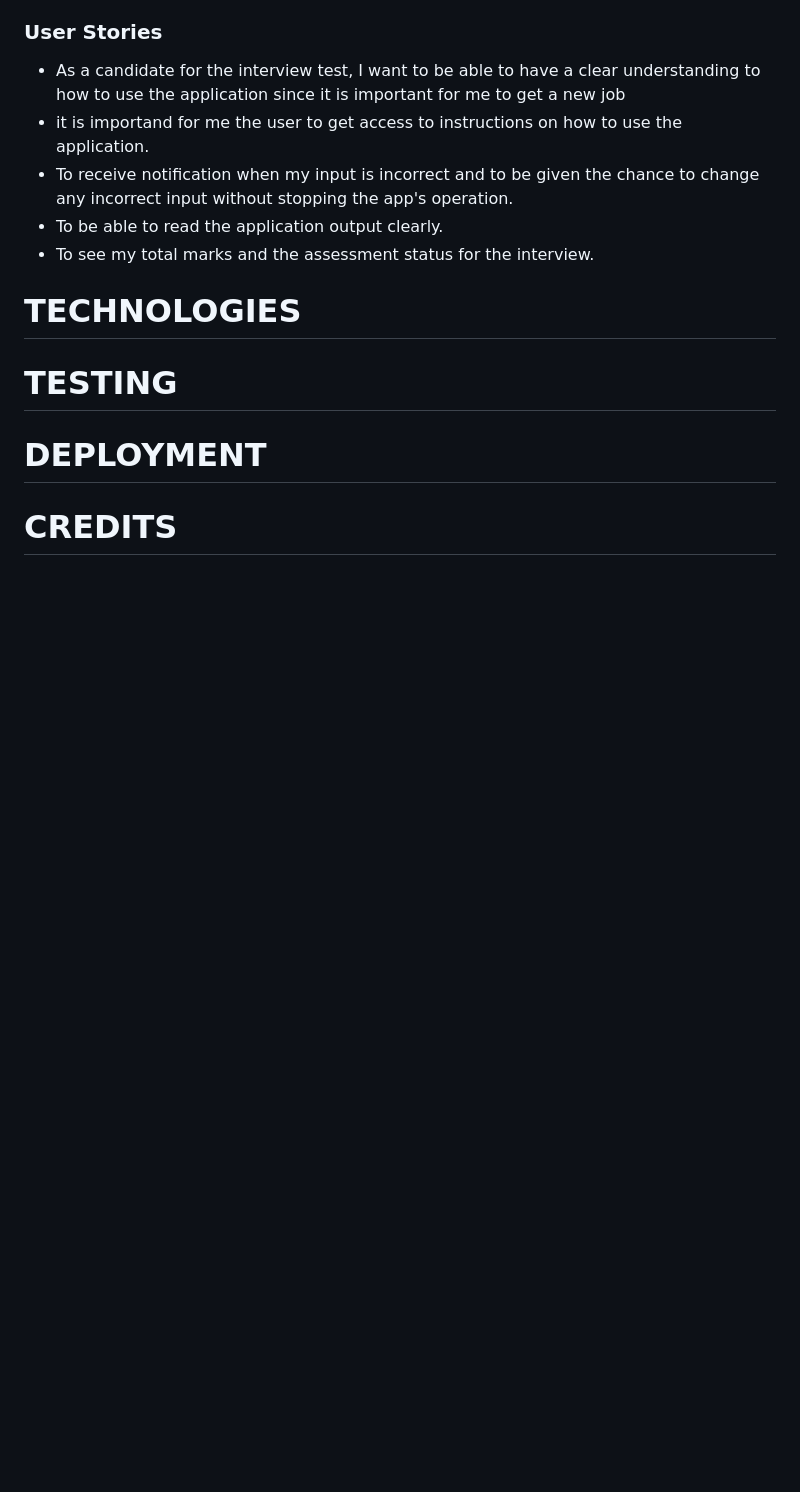
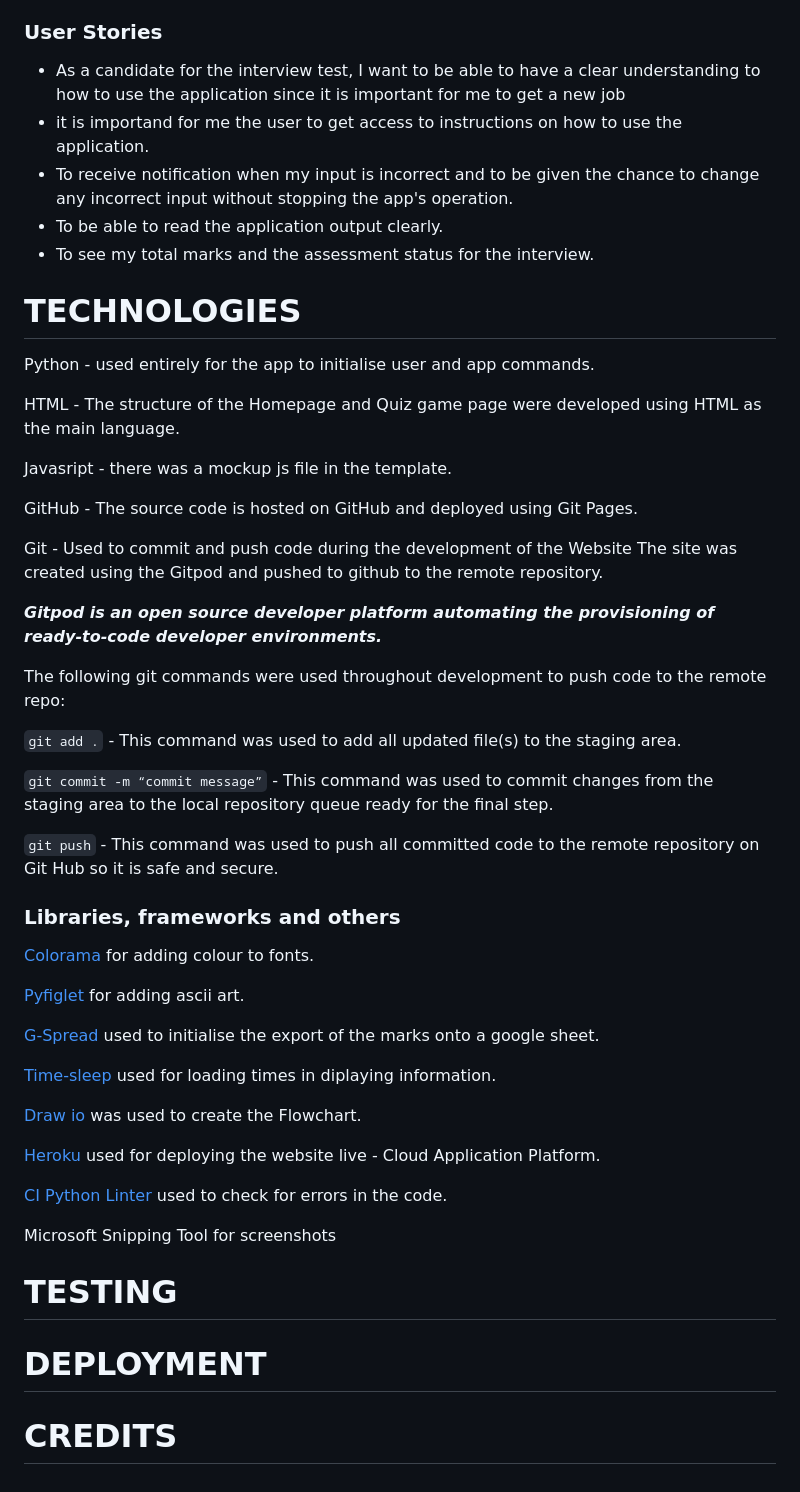
Before and after one commit to Benohene/benny-graphyx-inteview-pp3, a Markdown page: README.md, the part around the change. Rendered like a GitHub page; blank space fills up the shorter version.

Commit message:
Add technologies used to README

````diff
--- a/README.md
+++ b/README.md
@@ -104,6 +104,43 @@ The software gives the user feedback at several points to let them know if they
 * To be able to read the application output clearly.
 * To see my total marks and the assessment status for the interview.
 # <strong style="color:yellow">TECHNOLOGIES</strong>
+Python - used entirely for the app to initialise user and app commands.
+
+HTML - The structure of the Homepage and Quiz game page were developed using HTML as the main language.
+
+Javasript - there was a mockup js file in the template.
+
+GitHub - The source code is hosted on GitHub and deployed using Git Pages.
+
+Git - Used to commit and push code during the development of the Website
+The site was created using the Gitpod and pushed to github to the remote repository.
+
+***Gitpod is an open source developer platform automating the provisioning of ready-to-code developer environments.***
+
+The following git commands were used throughout development to push code to the remote repo:
+
+```git add .``` - This command was used to add all updated file(s) to the staging area.
+
+```git commit -m “commit message”``` - This command was used to commit changes from the staging area to the local repository queue ready for the final step.
+
+```git push``` - This command was used to push all committed code to the remote repository on Git Hub so it is safe and secure.
+
+### <b>Libraries, frameworks and others</b>
+[Colorama](https://pypi.org/project/colorama/) for adding colour to fonts.
+
+[Pyfiglet](https://pypi.org/project/pyfiglet/0.7/) for adding ascii art.
+
+[G-Spread](https://pypi.org/project/gspread/) used to initialise the export of the marks onto a google sheet.
+
+[Time-sleep](https://docs.python.org/3/library/time.html) used for loading times in diplaying information.
+
+[Draw io](https://app.diagrams.net/) was used to create the Flowchart.
+
+[Heroku](https://www.heroku.com/) used for deploying the website live - Cloud Application Platform.
+
+[CI Python Linter](https://pep8ci.herokuapp.com/#) used to check for errors in the code.
+
+Microsoft Snipping Tool for screenshots
 # <strong style="color:yellow">TESTING</strong>
 # <strong style="color:yellow">DEPLOYMENT</strong>
 # <strong style="color:yellow">CREDITS</strong>
````
